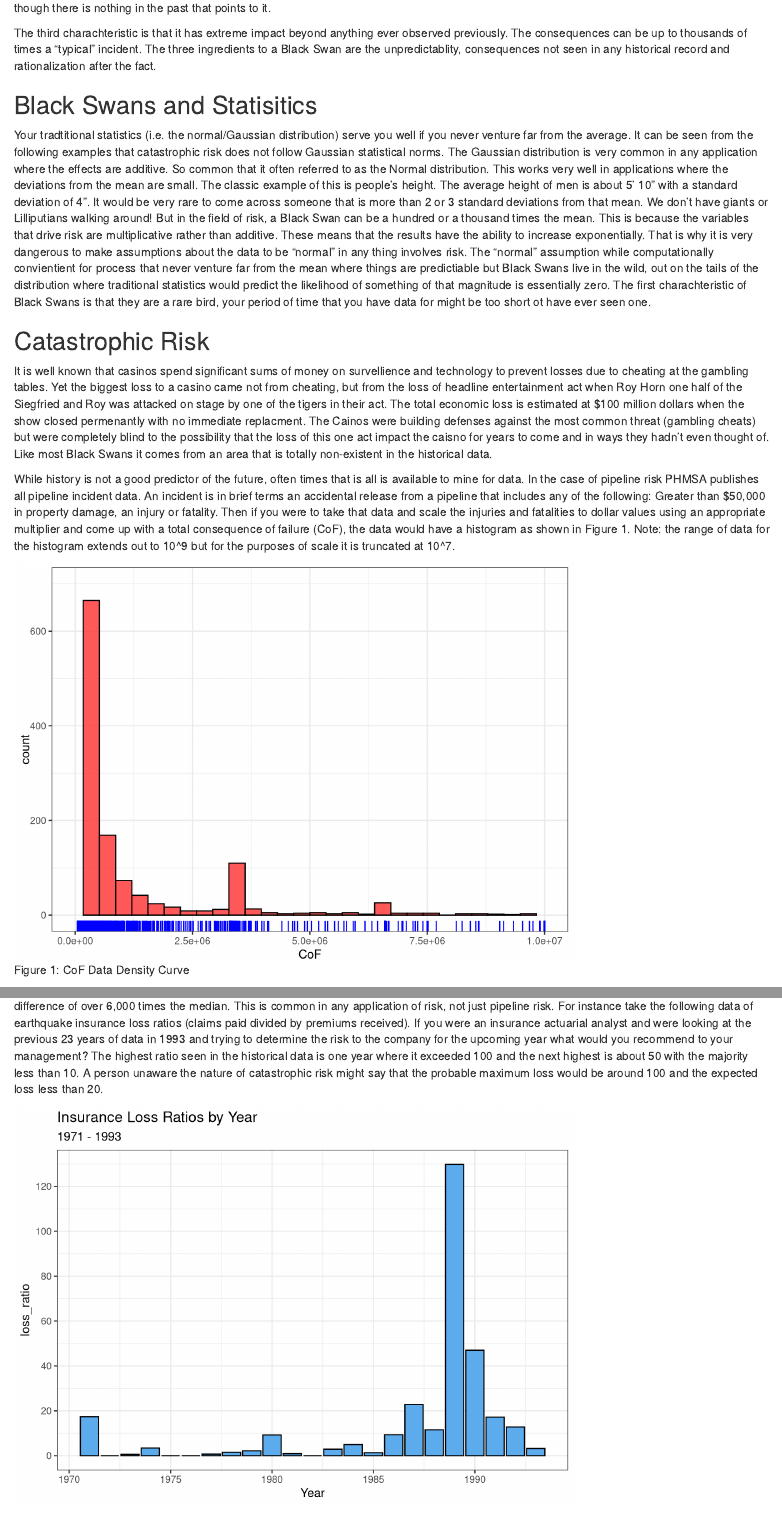
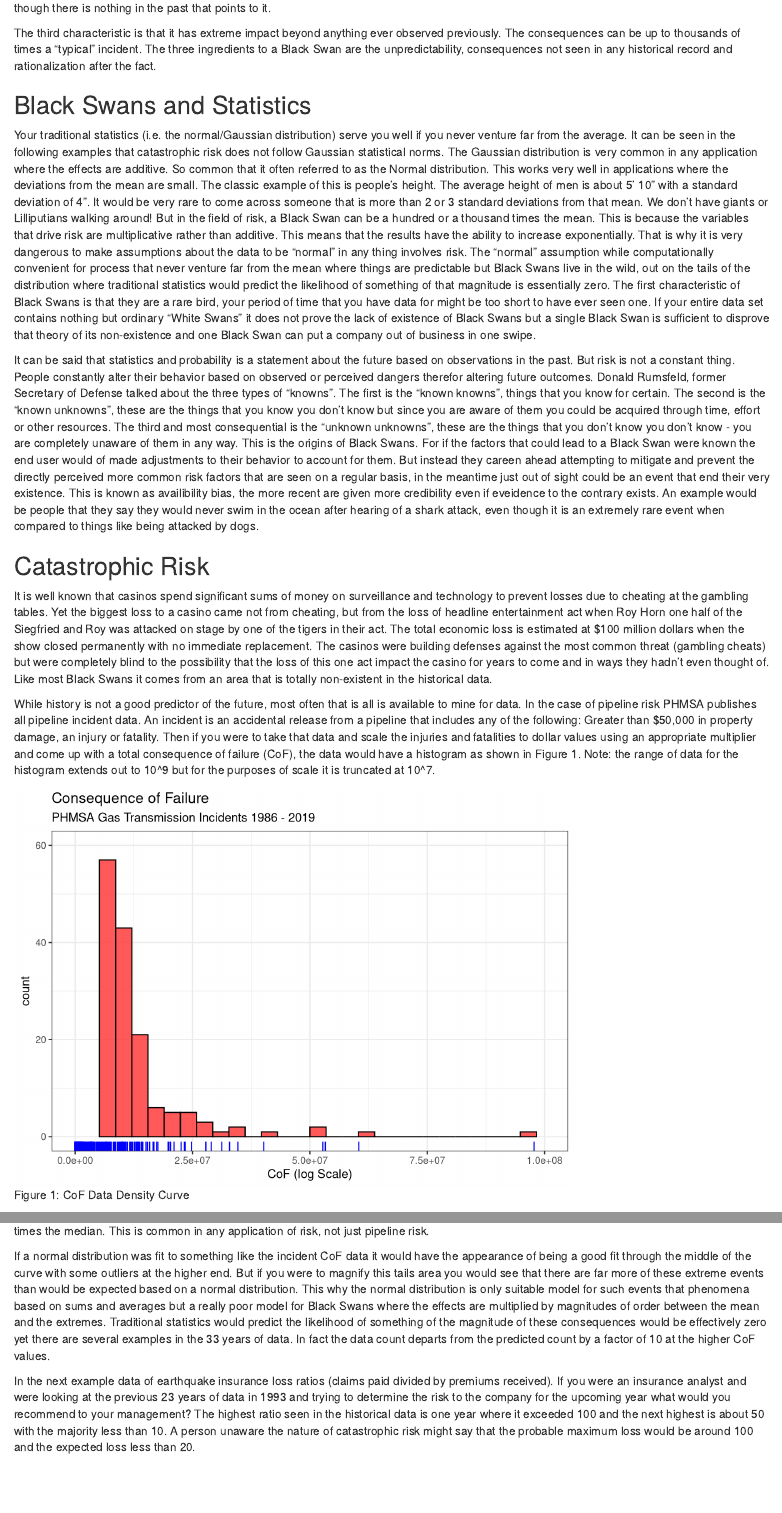
Before and after one commit to pipeintegrity/BlackSwans, an R Markdown document (Black Swans.Rmd): the page in a window 1100 px wide, from 360 px down, and a second part further down, joined at a grey line. Rendered offline with R 4.5, knitr and Pandoc, with nearby package versions; drawn as R Markdown's standard HTML page in place of the format the file asks for.

Commit message:
Added some wording on availibility bias and risk perception. Did some clean up of plots

````diff
--- a/Black Swans.Rmd
+++ b/Black Swans.Rmd
@@ -18,13 +18,15 @@ The second factor that all Black Swans have in common is that they are rationali
 
-The third charachteristic is that it has extreme impact beyond anything ever observed previously.  The consequences can be up to thousands of times a "typical" incident.  The three ingredients to a Black Swan are the unpredictablity,  consequences not seen in any historical record and rationalization after the fact.
+The third characteristic is that it has extreme impact beyond anything ever observed previously.  The consequences can be up to thousands of times a "typical" incident.  The three ingredients to a Black Swan are the unpredictability,  consequences not seen in any historical record and rationalization after the fact.
 
-## Black Swans and Statisitics
-Your tradtitional statistics (i.e. the normal/Gaussian distribution) serve you well if you never venture far from the average. It can be seen from the following examples that catastrophic risk does not follow Gaussian statistical norms.  The Gaussian distribution is very common in any application where the effects are additive.  So common that it often referred to as the Normal distribution.  This works very well in applications where the deviations from the mean are small.  The classic example of this is people's height.  The average height of men is about 5' 10" with a standard deviation of 4".  It would be very rare to come across someone that is more than 2 or 3 standard deviations from that mean.  We don't have giants or Lilliputians walking around!  But in the field of risk, a Black Swan can be a hundred or a thousand times the mean. This is because the variables that drive risk are multiplicative rather than additive.  These means that the results have the ability to increase exponentially.  That is why it is very dangerous to make assumptions about the data to be "normal" in any thing involves risk.  The "normal" assumption while computationally convientient for process that never venture far from the mean where things are predictiable but Black Swans live in the wild, out on the tails of the distribution where traditional statistics would predict the likelihood of something of that magnitude is essentially zero.  The first charachteristic of Black Swans is that they are a rare bird, your period of time that you have data for might be too short ot have ever seen one.
+## Black Swans and Statistics
+Your traditional statistics (i.e. the normal/Gaussian distribution) serve you well if you never venture far from the average. It can be seen in the following examples that catastrophic risk does not follow Gaussian statistical norms.  The Gaussian distribution is very common in any application where the effects are additive.  So common that it often referred to as the Normal distribution.  This works very well in applications where the deviations from the mean are small.  The classic example of this is people's height.  The average height of men is about 5' 10" with a standard deviation of 4".  It would be very rare to come across someone that is more than 2 or 3 standard deviations from that mean.  We don't have giants or Lilliputians walking around!  But in the field of risk, a Black Swan can be a hundred or a thousand times the mean. This is because the variables that drive risk are multiplicative rather than additive.  This means that the results have the ability to increase exponentially.  That is why it is very dangerous to make assumptions about the data to be "normal" in any thing involves risk.  The "normal" assumption while computationally convenient for process that never venture far from the mean where things are predictable but Black Swans live in the wild, out on the tails of the distribution where traditional statistics would predict the likelihood of something of that magnitude is essentially zero.  The first characteristic of Black Swans is that they are a rare bird, your period of time that you have data for might be too short to have ever seen one.  If your entire data set contains nothing but ordinary "White Swans" it does not prove the lack of existence of Black Swans but a single Black Swan is sufficient to disprove that theory of its non-existence and one Black Swan can put a company out of business in one swipe.
+
+It can be said that statistics and probability is a statement about the future based on observations in the past. But risk is not a constant thing.  People constantly alter their behavior based on observed or perceived dangers therefor altering future outcomes.  Donald Rumsfeld, former  Secretary of Defense talked about the three types of "knowns".  The first is the "known knowns", things that you know for certain.  The second is the "known unknowns", these are the things that you know you don't know but since you are aware of them you could be acquired through time, effort or other resources.  The third and most consequential is the "unknown unknowns", these are the things that you don't know you don't know - you are completely unaware of them in any way. This is the origins of Black Swans.  For if the factors that could lead to a Black Swan were known the end user would of made adjustments to their behavior to account for them.  But instead they careen ahead attempting to mitigate and prevent the directly perceived more common risk factors that are seen on a regular basis, in the meantime just out of sight could be an event that end their very existence. This is known as availibility bias, the more recent are given more credibility even if eveidence to the contrary exists.  An example would be people that they say they would never swim in the ocean after hearing of a shark attack, even though it is an extremely rare event when compared to things like being attacked by dogs.
 
 ## Catastrophic Risk
-It is well known that casinos spend significant sums of money on survellience and technology to prevent losses due to cheating at the gambling tables.  Yet the biggest loss to a casino came not from cheating, but from the loss of headline entertainment act when Roy Horn one half of the Siegfried and Roy was attacked on stage by one of the tigers in their act.  The total economic loss is estimated at \$100 million dollars when the show closed permenantly with no immediate replacment.  The Cainos were building defenses against the most common threat (gambling cheats) but were completely blind to the possibility that the loss of this one act impact the caisno for years to come and in ways they hadn't even thought of.  Like most Black Swans it comes from an area that is totally non-existent in the historical data.
+It is well known that casinos spend significant sums of money on surveillance and technology to prevent losses due to cheating at the gambling tables.  Yet the biggest loss to a casino came not from cheating, but from the loss of headline entertainment act when Roy Horn one half of the Siegfried and Roy was attacked on stage by one of the tigers in their act.  The total economic loss is estimated at \$100 million dollars when the show closed permanently with no immediate replacement.  The casinos were building defenses against the most common threat (gambling cheats) but were completely blind to the possibility that the loss of this one act impact the casino for years to come and in ways they hadn't even thought of.  Like most Black Swans it comes from an area that is totally non-existent in the historical data.
 
-While history is not a good predictor of the future,  often times that is all is available to mine for data.  In the case of pipeline risk PHMSA publishes all pipeline incident data.  An incident is in brief terms an accidental release from a pipeline that includes any of the following: Greater than $50,000 in property damage, an injury or fatality.  Then if you were to take that data and scale the injuries and fatalities to dollar values using an appropriate multiplier and come up with a total consequence of failure (CoF), the data would have a histogram as shown in Figure 1.  Note: the range of data for the histogram extends out to 10^9 but for the purposes of scale it is truncated at 10^7.
+While history is not a good predictor of the future, most often that is all is available to mine for data.  In the case of pipeline risk PHMSA publishes all pipeline incident data.  An incident is an accidental release from a pipeline that includes any of the following: Greater than $50,000 in property damage, an injury or fatality.  Then if you were to take that data and scale the injuries and fatalities to dollar values using an appropriate multiplier and come up with a total consequence of failure (CoF), the data would have a histogram as shown in Figure 1.  Note: the range of data for the histogram extends out to 10^9 but for the purposes of scale it is truncated at 10^7.
 
 ```{r import data, fig.cap="Figure 1: CoF Data Density Curve"}
 library(dplyr)
@@ -39,15 +41,17 @@ library(car)
 incidents <- fread("all_combine.csv")
 incidents <- incidents[is.na(Year)==FALSE]
 #incidents <- incidents[1:2716,] #Drop 40 NAs at the end
-#incidents <- incidents %>% filter(is.na(Year)==FALSE)
+
 incidents[,inflation_adjstd :=incidents$TOTAL_COST_IN84*2.49] #Per CPI calculator adjusted 1984 to 2019
 incidents[, CoF:=inflation_adjstd+INJURE*0.33*10e6+FATAL*10e6]
 incidents <- incidents[is.na(CoF)==FALSE]
 
-incidents %>% filter(CoF>5e4) %>% ggplot(aes(CoF))+geom_histogram(fill='#FF3030', col='black', alpha=0.8)+theme_bw()+geom_rug(col='blue')+xlim(0,1e7)+ylim(0,700)
+incidents %>% ggplot(aes(CoF))+geom_histogram(bions=40,fill='#FF3030', col='black', alpha=0.8)+geom_rug(col='blue')+theme_bw()+xlim(0,1e8)+ylim(0,60)+labs(title = "Consequence of Failure", subtitle = "PHMSA Gas Transmission Incidents 1986 - 2019", x="CoF (log Scale)")
 
 ```
 
-There in lies the problem in the field of risk is that the majority of the data will lie in a predictable range near the lower end of the scale but the incidents that should keep one up at night are the ones to the far right which are much rarer but the consequences can be hundreds or thousands of times larger than the average.  In the CoF data in Figure 1 the median incident is around \$170,000 and the maximum is over \$1 billion a difference of over 6,000 times the median.  This is common in any application of risk, not just pipeline risk.  For instance take the following data of earthquake insurance loss ratios (claims paid divided by premiums received).  If you were an insurance actuarial analyst and were looking at the previous 23 years of data in 1993 and trying to determine the risk to the company for the upcoming year what would you recommend to your management?  The highest ratio seen in the historical data is one year where it exceeded 100 and the next highest is about 50 with the majority less than 10.  A person unaware the nature of catastrophic risk might say that the probable maximum loss would be around 100 and the expected loss less than 20.
+In the field of risk is that the majority of the data will almost always lie in a predictable range near the lower end of the scale but the incidents that should keep one up at night are the ones to the far right which are much rarer but the consequences can be hundreds or thousands of times larger than the average.  In the CoF data in Figure 1 the median incident is around \$170,000 and the maximum is over \$1 billion a difference of over 6,000 times the median.  This is common in any application of risk, not just pipeline risk.
 
-```{r insurance losses}
+If a normal distribution was fit to something like the incident CoF data it would have the appearance of being a good fit through the middle of the curve with some outliers at the higher end.  But if you were to magnify this tails area you would see that there are far more of these extreme events than would be expected based on a normal distribution. This why the normal distribution is only suitable model for such events that phenomena based on sums and averages but a really poor model for Black Swans where the effects are multiplied by magnitudes of order between the mean and the extremes. Traditional statistics would predict the likelihood of something of the magnitude of these consequences would be effectively zero yet there are several examples in the 33 years of data. In fact the data count departs from the predicted count by a factor of 10 at the higher CoF values.
+
+In the next example data of earthquake insurance loss ratios (claims paid divided by premiums received).  If you were an insurance analyst and were looking at the previous 23 years of data in 1993 and trying to determine the risk to the company for the upcoming year what would you recommend to your management?  The highest ratio seen in the historical data is one year where it exceeded 100 and the next highest is about 50 with the majority less than 10.  A person unaware the nature of catastrophic risk might say that the probable maximum loss would be around 100 and the expected loss less than 20.
@@ -54,5 +60,5 @@ There in lies the problem in the field of risk is that the majority of the data
 #setwd("~/PPIM2019")
 insurance <- fread("earthquake_loss.csv")
-ggplot(insurance[-24], aes(year, loss_ratio))+geom_bar(stat = "identity", fill='steelblue2',col='black')+theme_bw()+scale_y_continuous(breaks=seq(0,140,by=20))+labs(title = "Insurance Loss Ratios by Year",subtitle = "1971 - 1993", x="Year", Y="Loss Ratio")
+ggplot(insurance[-24], aes(year, loss_ratio))+geom_bar(stat = "identity", fill='steelblue2',col='black')+theme_bw(16, "serif")+scale_y_continuous(breaks=seq(0,140,by=20))+labs(title = "Earthquake Insurance Loss Ratios by Year",subtitle = "1971 - 1993", x="Year", y="Loss Ratio")
 #ggplot(insurance[-24], aes(loss_ratio))+geom_histogram( fill='steelblue2',col='black')+theme_bw()+scale_y_continuous(breaks = seq(0,10, by=2))
 ```
````
Also changed, not shown: Black Swans.Rmd (10 more changed lines).
